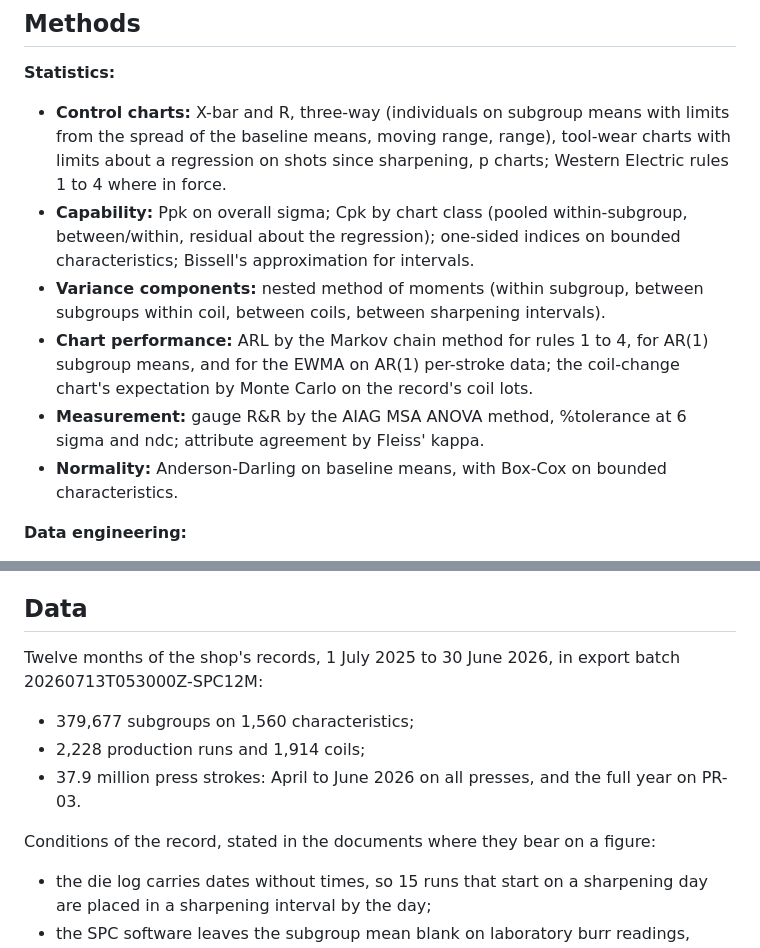
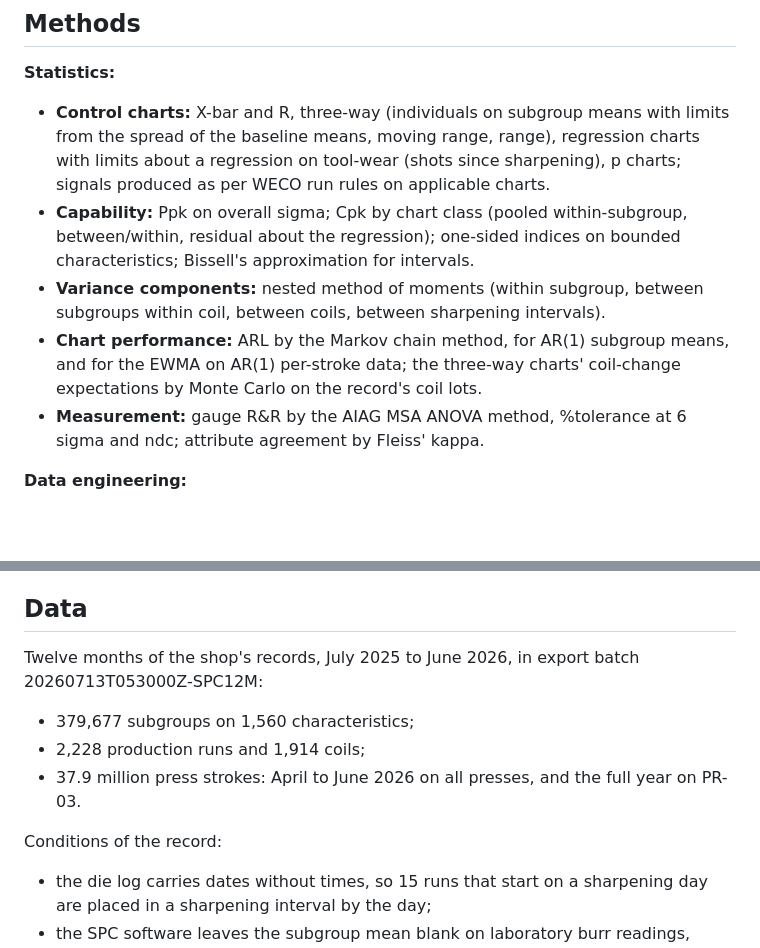
Before and after one commit to bmdvs/spc-capability, a Markdown page: stamping_spc_program/README.md, 2 parts joined by grey strips. Drawn GitHub-style; blank space fills up the shorter version.

```diff
--- a/stamping_spc_program/README.md
+++ b/stamping_spc_program/README.md
@@ -52,12 +29,11 @@ The two documents are what that program produces: the annual revalidation of the
 ## Methods
 
 **Statistics:**
-- **Control charts:** X-bar and R, three-way (individuals on subgroup means with limits from the spread of the baseline means, moving range, range), tool-wear charts with limits about a regression on shots since sharpening, p charts; Western Electric rules 1 to 4 where in force.
+- **Control charts:** X-bar and R, three-way (individuals on subgroup means with limits from the spread of the baseline means, moving range, range), regression charts with limits about a regression on tool-wear (shots since sharpening), p charts; signals produced as per WECO run rules on applicable charts.
 - **Capability:** Ppk on overall sigma; Cpk by chart class (pooled within-subgroup, between/within, residual about the regression); one-sided indices on bounded characteristics; Bissell's approximation for intervals.
 - **Variance components:** nested method of moments (within subgroup, between subgroups within coil, between coils, between sharpening intervals).
-- **Chart performance:** ARL by the Markov chain method for rules 1 to 4, for AR(1) subgroup means, and for the EWMA on AR(1) per-stroke data; the coil-change chart's expectation by Monte Carlo on the record's coil lots.
+- **Chart performance:** ARL by the Markov chain method, for AR(1) subgroup means, and for the EWMA on AR(1) per-stroke data; the three-way charts' coil-change  expectations by Monte Carlo on the record's coil lots.
 - **Measurement:** gauge R&R by the AIAG MSA ANOVA method, %tolerance at 6 sigma and ndc; attribute agreement by Fleiss' kappa.
-- **Normality:** Anderson-Darling on baseline means, with Box-Cox on bounded characteristics.
 
 **Data engineering:**
 - The exported files are loaded to DuckDB with dlt; the per-stroke press monitor export is read in place as Parquet.
@@ -66,12 +42,12 @@ The two documents are what that program produces: the annual revalidation of the
 
 ## Data
 
-Twelve months of the shop's records, 1 July 2025 to 30 June 2026, in export batch 20260713T053000Z-SPC12M:
+Twelve months of the shop's records, July 2025 to June 2026, in export batch 20260713T053000Z-SPC12M:
 - 379,677 subgroups on 1,560 characteristics;
 - 2,228 production runs and 1,914 coils;
 - 37.9 million press strokes: April to June 2026 on all presses, and the full year on PR-03.
 
-Conditions of the record, stated in the documents where they bear on a figure:
+Conditions of the record:
 - the die log carries dates without times, so 15 runs that start on a sharpening day are placed in a sharpening interval by the day;
 - the SPC software leaves the subgroup mean blank on laboratory burr readings, which are averaged from the readings;
 - a run started on a coil already in use plots no new point on the coil-change chart;
```
Also changed, not shown: other parts of stamping_spc_program/README.md (+11 -34 lines).
